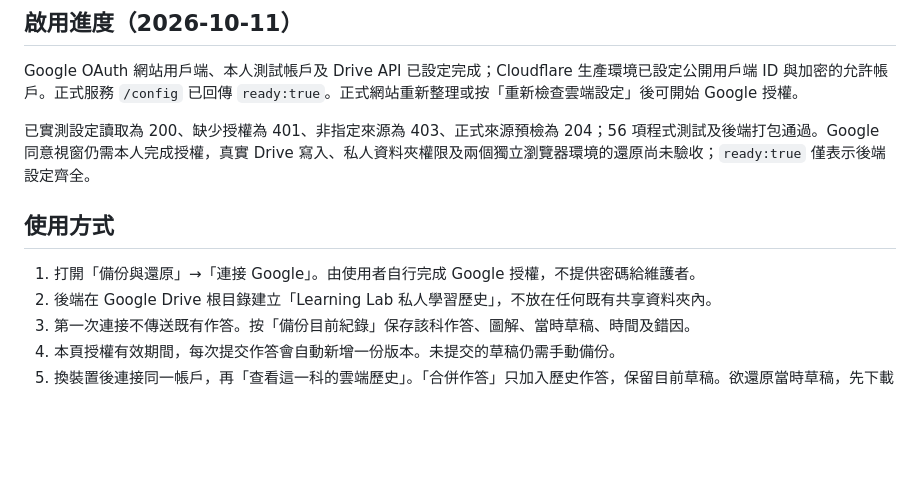
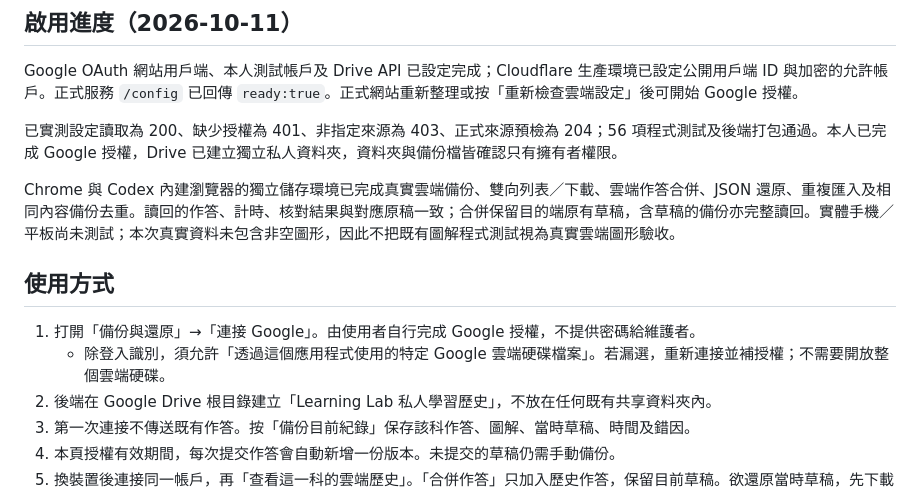
Before and after one commit to oxsum324/learning-lab, a Markdown page: docs/cloud-history.md, the part around the change. Drawn GitHub-style; blank space fills up the shorter version.

Commit message:
Document verified private Drive backup and cross-browser restore

```diff
--- a/docs/cloud-history.md
+++ b/docs/cloud-history.md
@@ -4,11 +4,14 @@
 
 Google OAuth 網站用戶端、本人測試帳戶及 Drive API 已設定完成；Cloudflare 生產環境已設定公開用戶端 ID 與加密的允許帳戶。正式服務 `/config` 已回傳 `ready:true`。正式網站重新整理或按「重新檢查雲端設定」後可開始 Google 授權。
 
-已實測設定讀取為 200、缺少授權為 401、非指定來源為 403、正式來源預檢為 204；56 項程式測試及後端打包通過。Google 同意視窗仍需本人完成授權，真實 Drive 寫入、私人資料夾權限及兩個獨立瀏覽器環境的還原尚未驗收；`ready:true` 僅表示後端設定齊全。
+已實測設定讀取為 200、缺少授權為 401、非指定來源為 403、正式來源預檢為 204；56 項程式測試及後端打包通過。本人已完成 Google 授權，Drive 已建立獨立私人資料夾，資料夾與備份檔皆確認只有擁有者權限。
+
+Chrome 與 Codex 內建瀏覽器的獨立儲存環境已完成真實雲端備份、雙向列表／下載、雲端作答合併、JSON 還原、重複匯入及相同內容備份去重。讀回的作答、計時、核對結果與對應原稿一致；合併保留目的端原有草稿，含草稿的備份亦完整讀回。實體手機／平板尚未測試；本次真實資料未包含非空圖形，因此不把既有圖解程式測試視為真實雲端圖形驗收。
 
 ## 使用方式
 
 1. 打開「備份與還原」→「連接 Google」。由使用者自行完成 Google 授權，不提供密碼給維護者。
+   - 除登入識別，須允許「透過這個應用程式使用的特定 Google 雲端硬碟檔案」。若漏選，重新連接並補授權；不需要開放整個雲端硬碟。
 2. 後端在 Google Drive 根目錄建立「Learning Lab 私人學習歷史」，不放在任何既有共享資料夾內。
 3. 第一次連接不傳送既有作答。按「備份目前紀錄」保存該科作答、圖解、當時草稿、時間及錯因。
 4. 本頁授權有效期間，每次提交作答會自動新增一份版本。未提交的草稿仍需手動備份。
```
